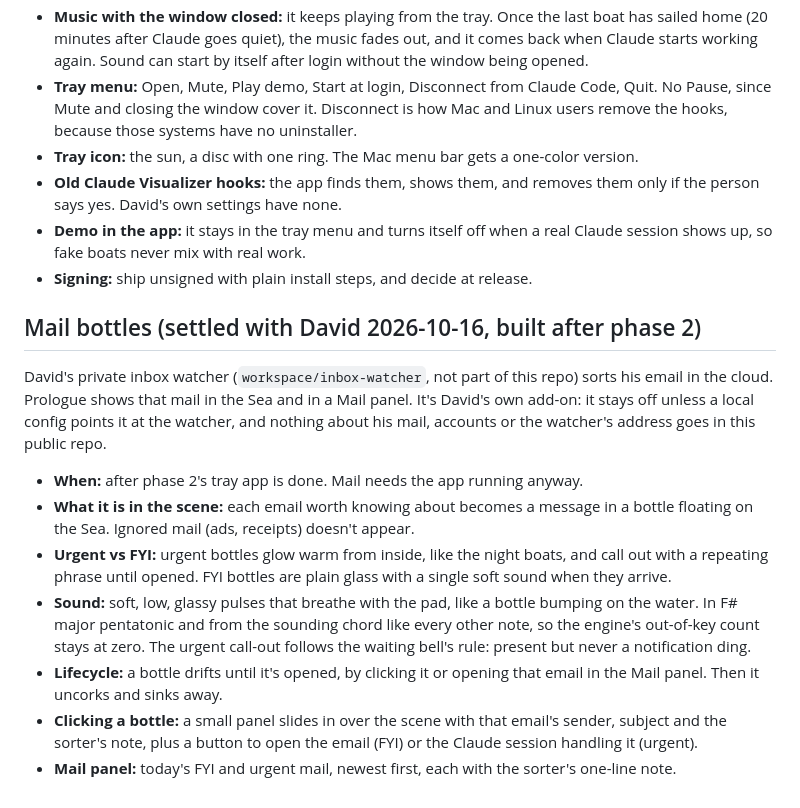
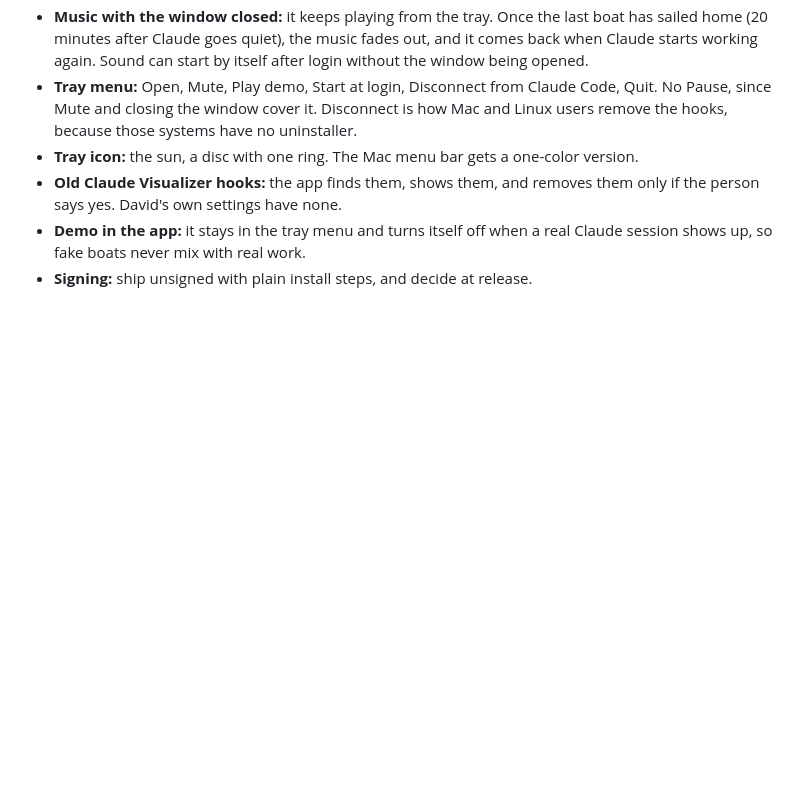
Before and after one commit to wretcher207/claude-visualizer, a Markdown page: PLAN.md, the part around the change. Rendered like a GitHub page; blank space fills up the shorter version.

Commit message:
Plan: drop mail bottles; Prologue stays a Claude-session visualizer
Co-Authored-By: Claude Opus 5.5 <noreply@anthropic.com>

```diff
--- a/PLAN.md
+++ b/PLAN.md
@@ -130,15 +130,3 @@ Ordered by risk, so the step most likely to change the plan comes first. Each st
 - **Old Claude Visualizer hooks:** the app finds them, shows them, and removes them only if the person says yes. David's own settings have none.
 - **Demo in the app:** it stays in the tray menu and turns itself off when a real Claude session shows up, so fake boats never mix with real work.
 - **Signing:** ship unsigned with plain install steps, and decide at release.
-
-## Mail bottles (settled with David 2026-10-16, built after phase 2)
-
-David's private inbox watcher (`workspace/inbox-watcher`, not part of this repo) sorts his email in the cloud. Prologue shows that mail in the Sea and in a Mail panel. It's David's own add-on: it stays off unless a local config points it at the watcher, and nothing about his mail, accounts or the watcher's address goes in this public repo.
-
-- **When:** after phase 2's tray app is done. Mail needs the app running anyway.
-- **What it is in the scene:** each email worth knowing about becomes a message in a bottle floating on the Sea. Ignored mail (ads, receipts) doesn't appear.
-- **Urgent vs FYI:** urgent bottles glow warm from inside, like the night boats, and call out with a repeating phrase until opened. FYI bottles are plain glass with a single soft sound when they arrive.
-- **Sound:** soft, low, glassy pulses that breathe with the pad, like a bottle bumping on the water. In F# major pentatonic and from the sounding chord like every other note, so the engine's out-of-key count stays at zero. The urgent call-out follows the waiting bell's rule: present but never a notification ding.
-- **Lifecycle:** a bottle drifts until it's opened, by clicking it or opening that email in the Mail panel. Then it uncorks and sinks away.
-- **Clicking a bottle:** a small panel slides in over the scene with that email's sender, subject and the sorter's note, plus a button to open the email (FYI) or the Claude session handling it (urgent).
-- **Mail panel:** today's FYI and urgent mail, newest first, each with the sorter's one-line note.
```
Also changed, not shown: HANDOFF.md (+1 -1 lines).
